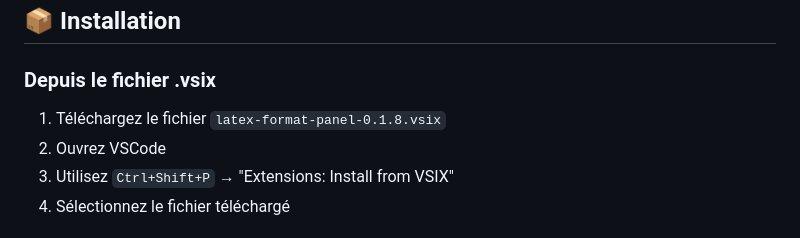
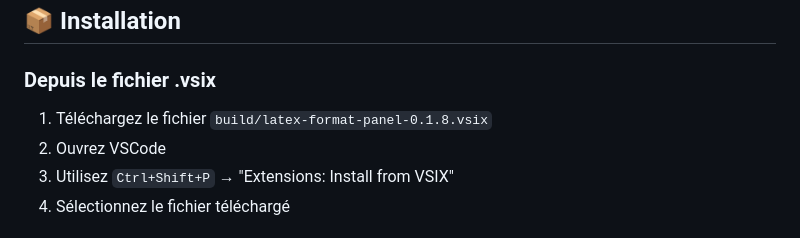
Before and after one commit to mmaunier/latex-format-panel, a Markdown page: README.md, the part around the change. Rendered like a GitHub page.

Commit message:
Modification du répertoire contenant le fichier .vsix

```diff
--- a/README.md
+++ b/README.md
@@ -26,7 +26,7 @@ Extension VSCode pour le formatage LaTeX avec panneau interactif.
 
 ### Depuis le fichier .vsix
 
-1. Téléchargez le fichier `latex-format-panel-0.1.8.vsix`
+1. Téléchargez le fichier `build/latex-format-panel-0.1.8.vsix`
 2. Ouvrez VSCode
 3. Utilisez `Ctrl+Shift+P` → "Extensions: Install from VSIX"
 4. Sélectionnez le fichier téléchargé
```
